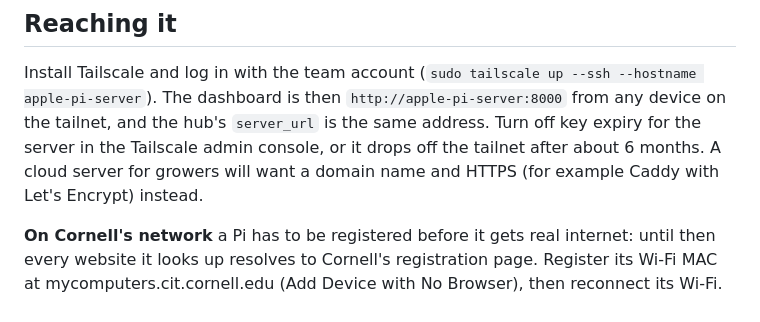
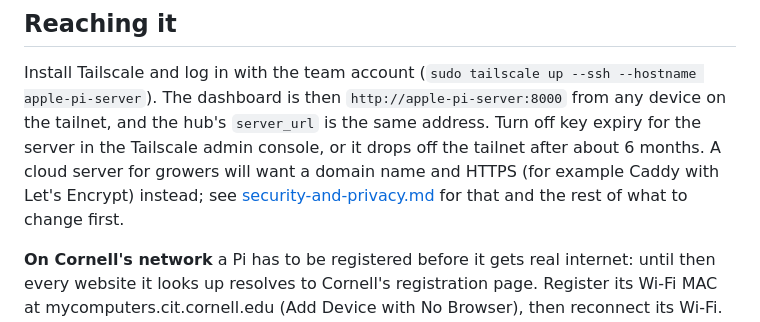
Before and after one commit to ninaa26/applev2, a Markdown page: docs/server-on-linux.md, the part around the change. Rendered like a GitHub page.

```diff
--- a/docs/server-on-linux.md
+++ b/docs/server-on-linux.md
@@ -94,7 +94,8 @@ Install Tailscale and log in with the team account (`sudo tailscale up --ssh --h
 The dashboard is then `http://apple-pi-server:8000` from any device on the tailnet, and the hub's
 `server_url` is the same address. Turn off key expiry for the server in the Tailscale admin console,
 or it drops off the tailnet after about 6 months. A cloud server for growers will want a domain name and
-HTTPS (for example Caddy with Let's Encrypt) instead.
+HTTPS (for example Caddy with Let's Encrypt) instead; see [security-and-privacy.md](security-and-privacy.md) for that and
+the rest of what to change first.
 
 **On Cornell's network** a Pi has to be registered before it gets real internet: until then every
 website it looks up resolves to Cornell's registration page. Register its Wi-Fi MAC at
```
Also changed, not shown: README.md (+2 -2 lines), docs/security-and-privacy.md (added, +222 -0 lines).
